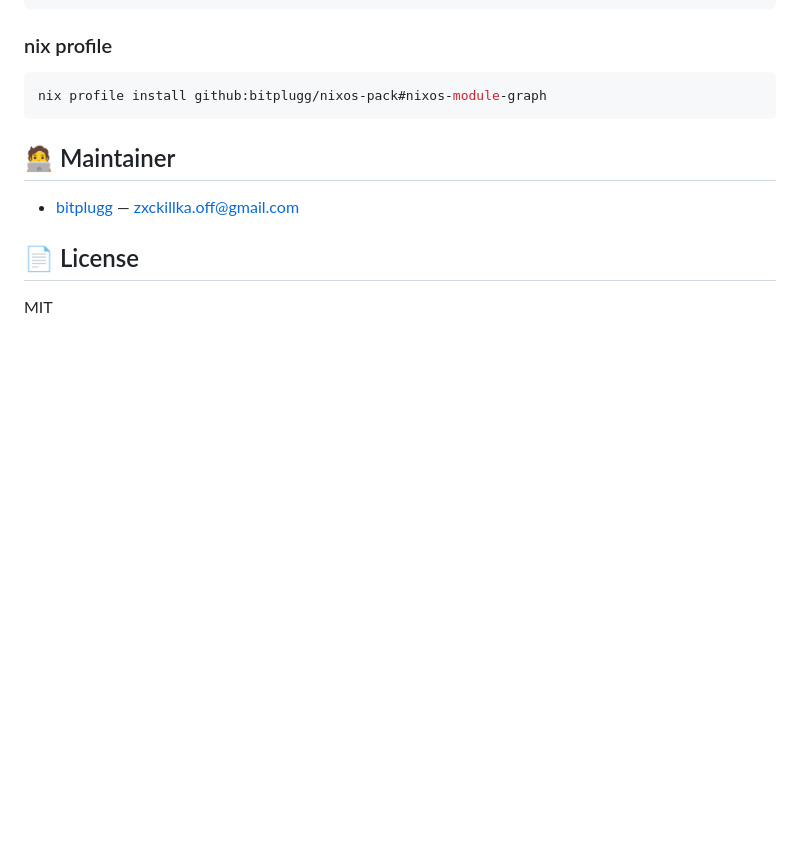
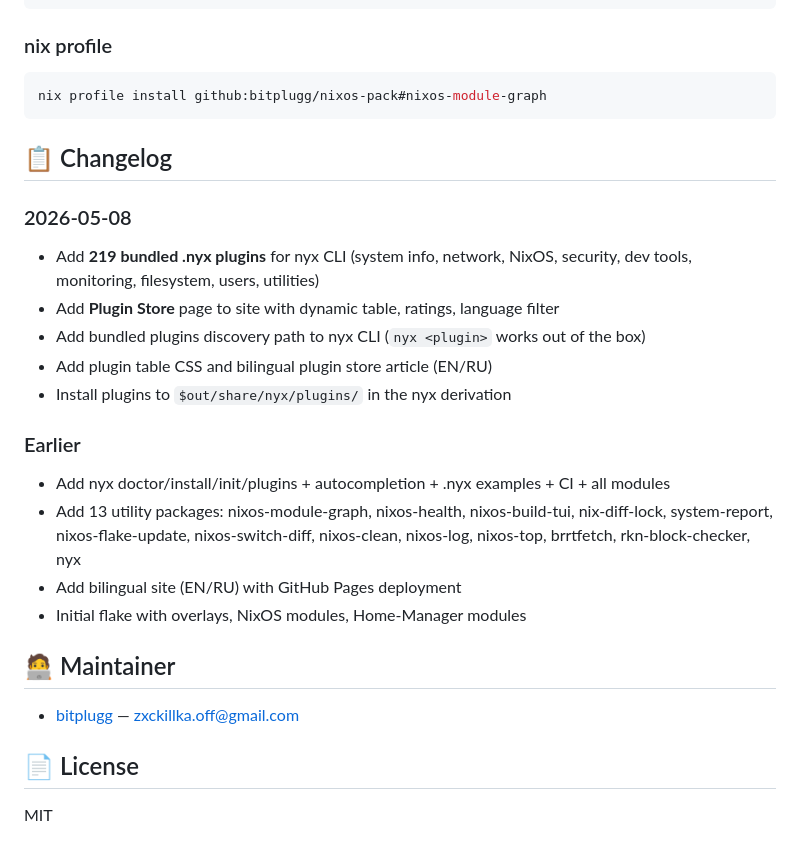
Before and after one commit to bitplugg/nixos-pack, a Markdown page: README.md, the part around the change. Drawn GitHub-style; blank space fills up the shorter version.

Commit message:
add changelog to README

````diff
--- a/README.md
+++ b/README.md
@@ -236,6 +236,21 @@ Import a package as a NixOS module — it will be added to `environment.systemPa
 nix profile install github:bitplugg/nixos-pack#nixos-module-graph
 ```
 
+## 📋 Changelog
+
+### 2026-05-08
+- Add **219 bundled .nyx plugins** for nyx CLI (system info, network, NixOS, security, dev tools, monitoring, filesystem, users, utilities)
+- Add **Plugin Store** page to site with dynamic table, ratings, language filter
+- Add bundled plugins discovery path to nyx CLI (`nyx <plugin>` works out of the box)
+- Add plugin table CSS and bilingual plugin store article (EN/RU)
+- Install plugins to `$out/share/nyx/plugins/` in the nyx derivation
+
+### Earlier
+- Add nyx doctor/install/init/plugins + autocompletion + .nyx examples + CI + all modules
+- Add 13 utility packages: nixos-module-graph, nixos-health, nixos-build-tui, nix-diff-lock, system-report, nixos-flake-update, nixos-switch-diff, nixos-clean, nixos-log, nixos-top, brrtfetch, rkn-block-checker, nyx
+- Add bilingual site (EN/RU) with GitHub Pages deployment
+- Initial flake with overlays, NixOS modules, Home-Manager modules
+
 ## 🧑‍💻 Maintainer
 
 - [bitplugg](https://github.com/bitplugg) — zxckillka.off@gmail.com
````
